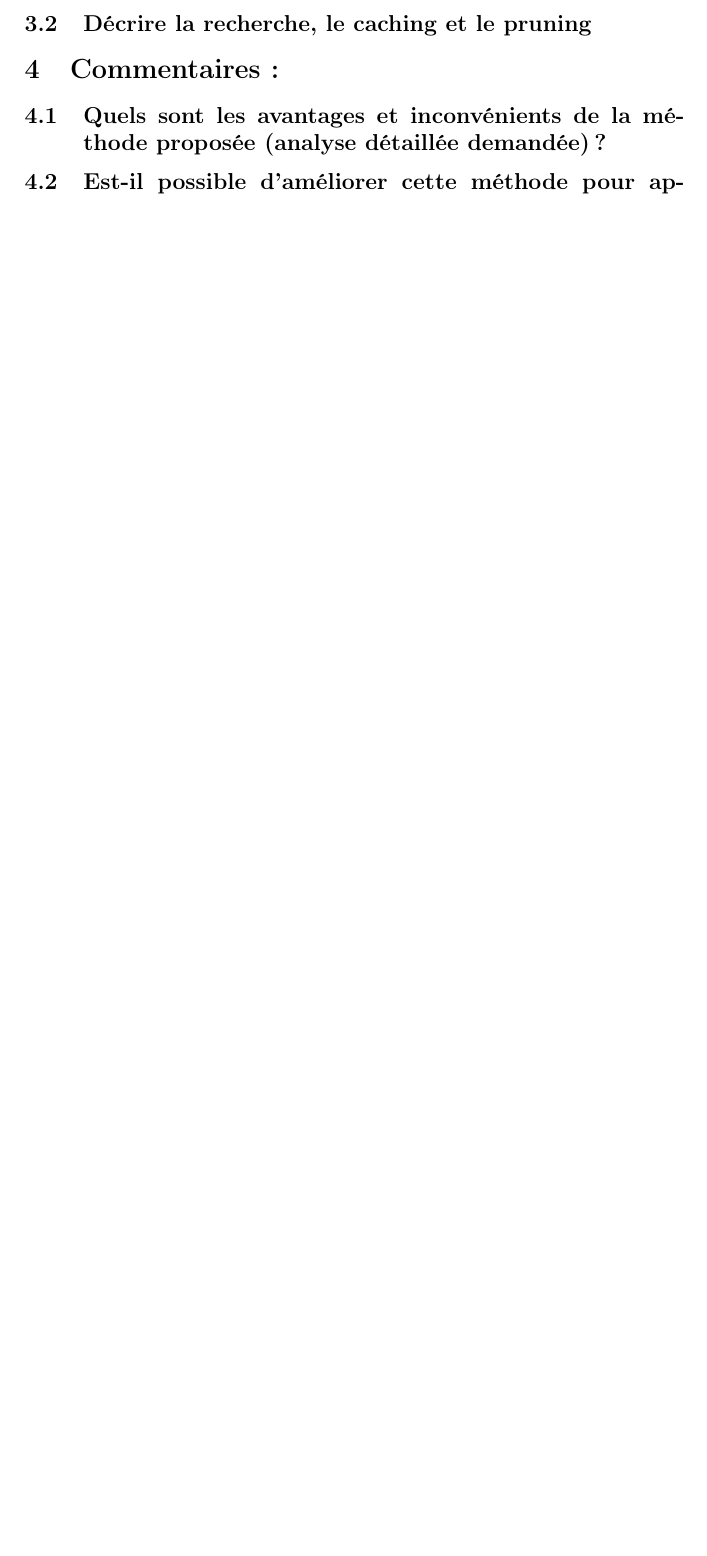
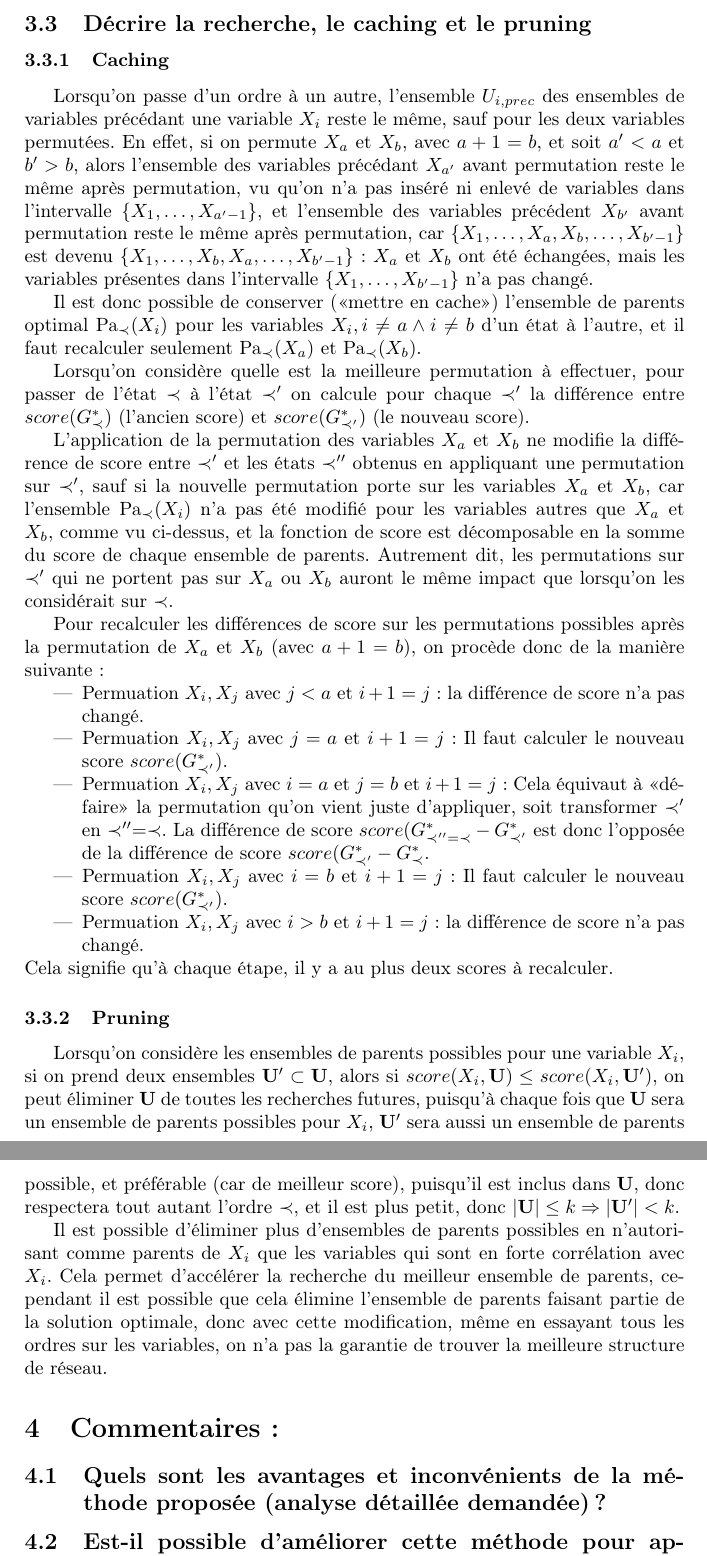
Before and after one commit to Bonavero/2011-m2s3-apprentissage, a LaTeX document (apprentissage.tex): part of page 3 of 3 before the commit and two parts of pages 4 and 5 of 5 after it, the two joined at a grey line, cut so that both start at the same text, the shorter picture padded with empty space. Compiled offline with pdfLaTeX.

Commit message:
Partie 3.

```diff
--- a/apprentissage.tex
+++ b/apprentissage.tex
@@ -10,6 +10,10 @@
   linkcolor=black,%
   urlcolor=black%
 }
+
+\usepackage{amsmath}
+\DeclareMathOperator{\Pa}{Pa}
+\DeclareMathOperator{\argmax}{argmax}
 
 \title{Rapport\\Ordering-Based Search: A Simple and Effective Algorithm for Learning Bayesian Networks}
 \author{BONAVERO Yoann \and DUPÉRON Georges}
@@ -154,6 +190,84 @@ localement décomposable afin de traiter des sous graphes..
 
 \subsection{Décrire la recherche, le caching et le pruning}
 
+\subsubsection{Caching}
+
+Lorsqu'on passe d'un ordre à un autre, l'ensemble $U_{i,prec}$ des
+ensembles de variables précédant une variable $X_i$ reste le même,
+sauf pour les deux variables permutées. En effet, si on permute $X_a$
+et $X_b$, avec $a + 1 = b$, et soit $a' < a$ et $b' > b$, alors
+l'ensemble des variables précédant $X_{a'}$ avant permutation reste le
+même après permutation, vu qu'on n'a pas inséré ni enlevé de variables
+dans l'intervalle $\{X_1, \dots, X_{a'-1}\}$, et l'ensemble des
+variables précédent $X_{b'}$ avant permutation reste le même après
+permutation, car $\{X_1, \dots, X_{a}, X_{b}, \dots, X_{b'-1}\}$ est
+devenu $\{X_1, \dots, X_{b}, X_{a}, \dots, X_{b'-1}\}$~: $X_a$ et
+$X_b$ ont été échangées, mais les variables présentes dans
+l'intervalle $\{X_1, \dots, X_{b'-1}\}$ n'a pas changé.
+
+Il est donc possible de conserver («mettre en cache») l'ensemble de
+parents optimal $\Pa_\prec(X_i)$ pour les variables $X_i, i \neq a
+\wedge i \neq b$ d'un état à l'autre, et il faut recalculer seulement
+$\Pa_\prec(X_a)$ et $\Pa_\prec(X_b)$.
+
+Lorsqu'on considère quelle est la meilleure permutation à effectuer,
+pour passer de l'état $\prec$ à l'état $\prec'$ on calcule pour chaque
+$\prec'$ la différence entre $score(G^*_\prec)$ (l'ancien score) et
+$score(G^*_{\prec'})$ (le nouveau score).
+
+L'application de la permutation des variables $X_a$ et $X_b$ ne
+modifie la différence de score entre $\prec'$ et les états $\prec''$
+obtenus en appliquant une permutation sur $\prec'$, sauf si la
+nouvelle permutation porte sur les variables $X_a$ et $X_b$, car
+l'ensemble $\Pa_\prec(X_i)$ n'a pas été modifié pour les variables
+autres que $X_a$ et $X_b$, comme vu ci-dessus, et la fonction de score
+est décomposable en la somme du score de chaque ensemble de
+parents. Autrement dit, les permutations sur $\prec'$ qui ne portent
+pas sur $X_a$ ou $X_b$ auront le même impact que lorsqu'on les
+considérait sur $\prec$.
+
+Pour recalculer les différences de score sur les permutations
+possibles après la permutation de $X_a$ et $X_b$ (avec $a + 1 = b$),
+on procède donc de la manière suivante~:
+\begin{itemize}
+\item Permuation $X_i,X_j$ avec $j < a$ et $i+1=j$~: la différence de
+  score n'a pas changé.
+\item Permuation $X_i,X_j$ avec $j = a$ et $i+1=j$~: Il faut calculer
+  le nouveau score $score(G^*_{\prec'})$.
+\item Permuation $X_i,X_j$ avec $i = a$ et $j = b$ et $i+1=j$~: Cela
+  équivaut à «défaire» la permutation qu'on vient juste d'appliquer,
+  soit transformer $\prec'$ en $\prec''=\prec$. La différence de score
+  $score(G^*_{\prec'' = \prec}-G^*_{\prec'}$ est donc l'opposée de la
+  différence de score $score(G^*_{\prec'}-G^*_{\prec}$.
+\item Permuation $X_i,X_j$ avec $i = b$ et $i+1=j$~: Il faut calculer
+  le nouveau score $score(G^*_{\prec'})$.
+\item Permuation $X_i,X_j$ avec $i > b$ et $i+1=j$~: la différence de
+  score n'a pas changé.
+\end{itemize}
+Cela signifie qu'à chaque étape, il y a au plus deux scores à
+recalculer.
+
+\subsubsection{Pruning}
+
+Lorsqu'on considère les ensembles de parents possibles pour une
+variable $X_i$, si on prend deux ensembles $\mathbf{U}' \subset
+\mathbf{U}$, alors si $score(X_i, \mathbf{U}) \leq score(X_i,
+\mathbf{U'})$, on peut éliminer $\mathbf{U}$ de toutes les recherches
+futures, puisqu'à chaque fois que $\mathbf{U}$ sera un ensemble de
+parents possibles pour $X_i$, $\mathbf{U}'$ sera aussi un ensemble de
+parents possible, et préférable (car de meilleur score), puisqu'il est
+inclus dans $\mathbf{U}$, donc respectera tout autant l'ordre $\prec$,
+et il est plus petit, donc $|\mathbf{U}| \leq k \Rightarrow
+|\mathbf{U}'| < k$.
+
+Il est possible d'éliminer plus d'ensembles de parents possibles en
+n'autorisant comme parents de $X_i$ que les variables qui sont en
+forte corrélation avec $X_i$. Cela permet d'accélérer la recherche du
+meilleur ensemble de parents, cependant il est possible que cela
+élimine l'ensemble de parents faisant partie de la solution optimale,
+donc avec cette modification, même en essayant tous les ordres sur les
+variables, on n'a pas la garantie de trouver la meilleure structure de
+réseau.
 
 \section{Commentaires :}
 \subsection{Quels sont les avantages et inconvénients de la méthode proposée (analyse détaillée demandée) ?}
```
Also changed, not shown: apprentissage.tex (32 more changed lines).
